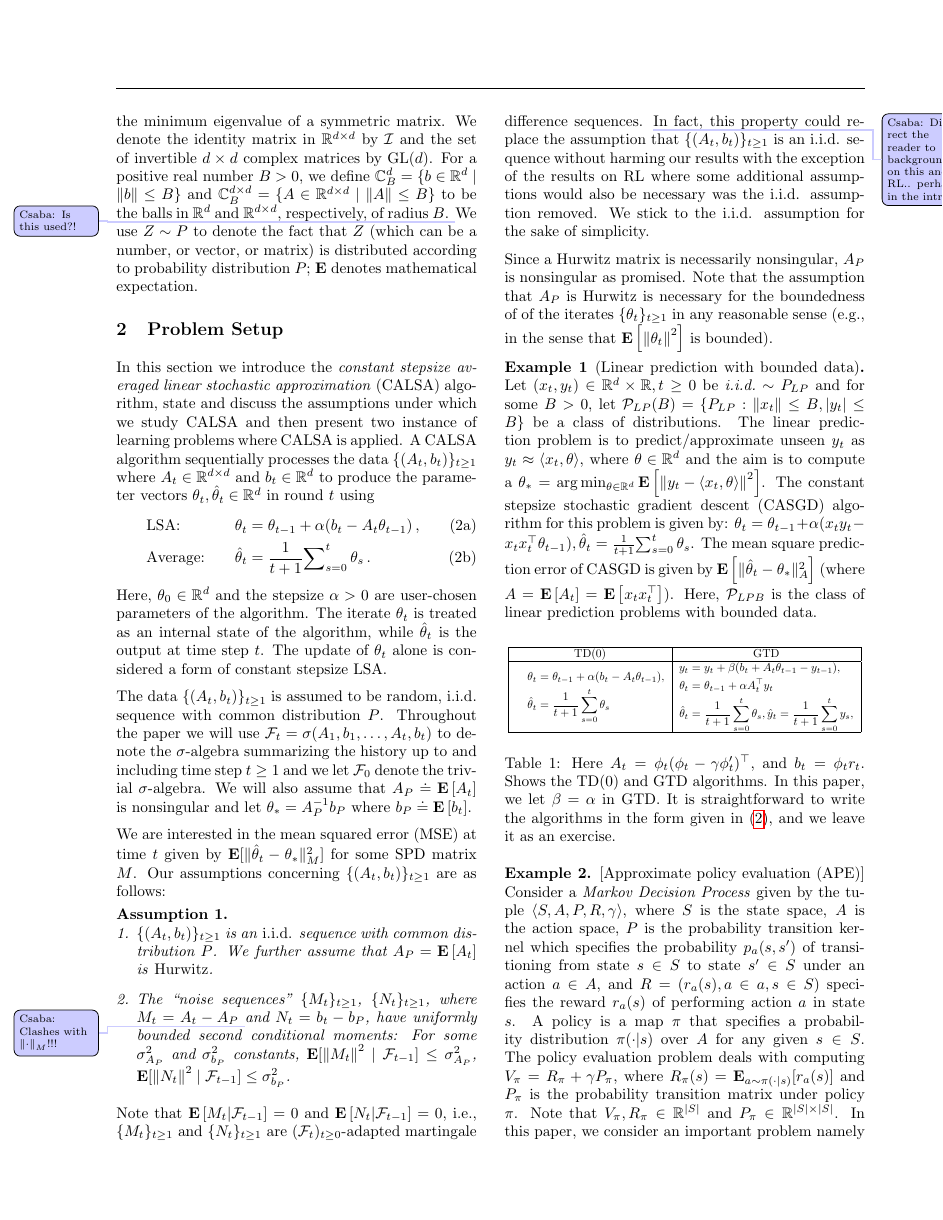
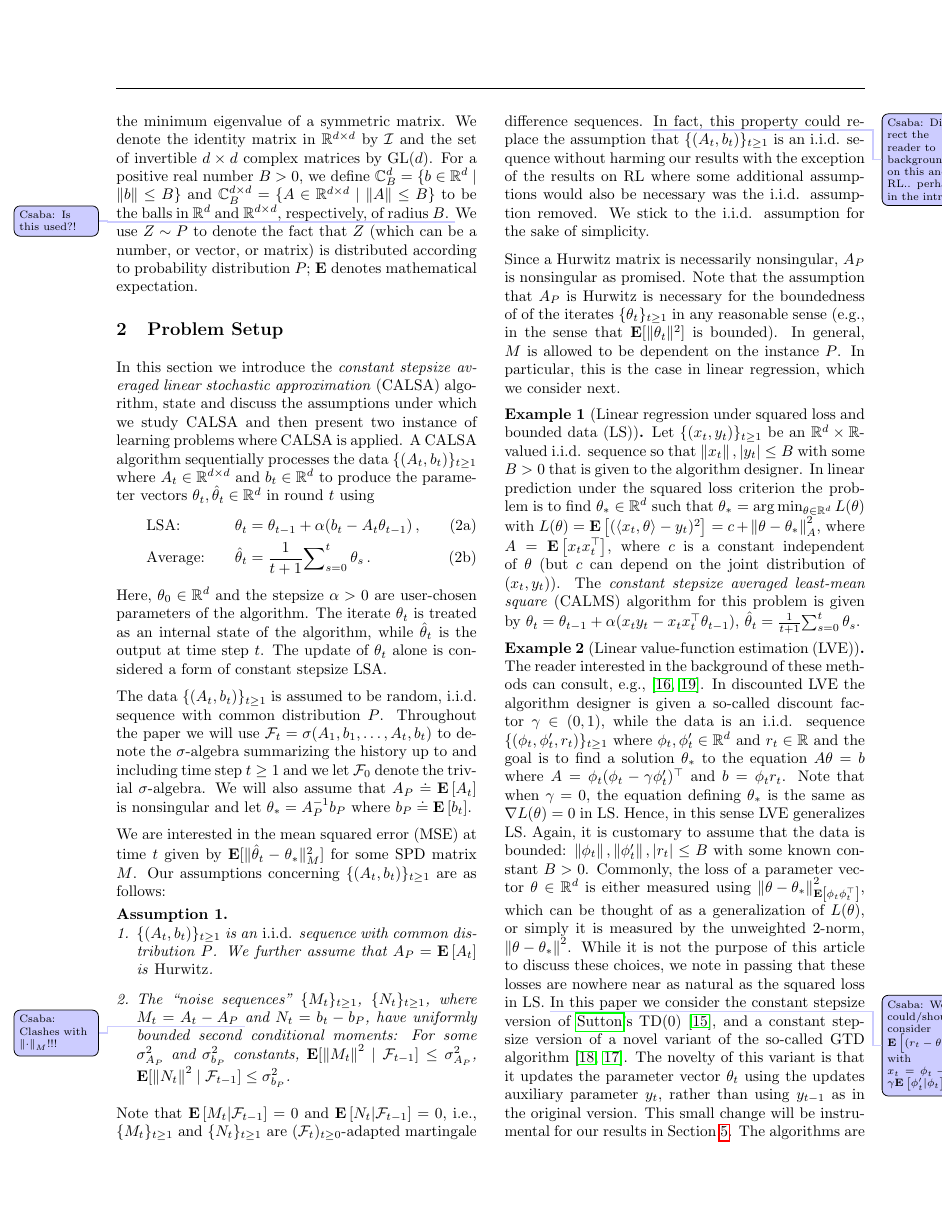
Before and after one commit to chandrurec5/flsa_aistats, a LaTeX paper (flsa.tex, which reads prob.tex): page 3 of 18. Compiled offline with pdfLaTeX.

Commit message:
sec 2 algs

```diff
--- a/prob.tex
+++ b/prob.tex
@@ -47,19 +47,28 @@ the assumption that $\{(A_t,b_t)\}_{t\ge 1}$ is an i.i.d. sequence without harmi
 Since a Hurwitz matrix is necessarily nonsingular, $A_P$ is nonsingular as promised.
 Note that the assumption that $A_P$ is Hurwitz is necessary for the boundedness of
 of the iterates $\{\theta_t\}_{t\ge 1}$ in any reasonable sense (e.g., in the sense that
- $\EE{\norm{\theta_t}^2}$ is bounded).
+ $\E[\normsm{\theta_t}^2]$ is bounded).
+ In general, $M$ is allowed to be dependent on the instance $P$. In particular,
+ this is the case in linear regression, which we consider next.
 
 \if0
-Here we consider the \emph{multiplicative noise} case, where the noise in $A_t$ multiplies with the iterates $\theta_{t-1}$. In RL applications typically $A_P$ is known to be \emph{Hurwitz} and hence invertible (Hurwtiz matrices is a superset of real symmetric positive definite matrices). Note that `Hurwitz'-ness is necessary; it is trivial to construct examples where $A_P$ has negative eigenvalues and the iterates blow to infinity (i.e., $\norm{\theta_t}\ra\infty$ as $t\ra\infty$). Alos, it is in general not possible to exploit the presence of $M$ unless it is connected to $A_P$ in a special way (see \Cref{sec:land}), so in most results we let $M = \I$, i.e., $\EE{\normsm{\thh_t-\ts}^2_M}\leq \normsm{M}^2\EE{\normsm{\thh_t-\ts}^2}$.
+Here we consider the \emph{multiplicative noise} case, where the noise in $A_t$ multiplies with the iterates $\theta_{t-1}$. In RL applications typically $A_P$ is known to be \emph{Hurwitz} and hence invertible (Hurwtiz matrices is a superset of real symmetric positive definite matrices). Note that `Hurwitz'-ness is necessary; it is trivial to construct examples where $A_P$ has negative eigenvalues and the iterates blow to infinity (i.e., $\norm{\theta_t}\ra\infty$ as $t\ra\infty$). Alos, it is in general not possible to exploit the presence of $M$ unless it is connected to $A_P$ in a special way (see \Cref{sec:land}), so in most results we let $M = \I$, i.e., $\EE{\normsm{\thh_t-\ts}^2_M}\leq \normsm{M}^2\E[\normsm{\thh_t-\ts}^2]$.
 %However, invertibility might not hold in cases such as \cite{bertstab}, and is not within the scope of this paper.
 And finally, the boundedness of the variances has also been assumed.
 \fi
 
 
-\begin{example}[Linear prediction with bounded data]
+\begin{example}[Linear regression under squared loss and bounded data (LS)]
 \label{ex:linpred}
-Let $(x_t,y_t)\in \R^{d}\times \R, t\geq 0$ be $\iid \sim P_{LP}$ and for some $B>0$, let $\P_{LP}(B)=\{  P_{LP}: \norm{x_t}\leq B, \md{y_t}\leq B \}$ be a class of distributions. The linear prediction problem is to predict/approximate unseen $y_t$ as $y_t\approx \ip{x_t,\theta}$, where $\theta\in\R^d$ and the aim is to compute a $\ts=\arg\min_{\theta\in\R^d} \EE{\norm{y_t-\ip{x_t,\theta}}^2}$. The constant stepsize stochastic gradient descent (CASGD) algorithm for this problem is given by: $
-\theta_t=\theta_{t-1}+\alpha(x_t y_t-x_tx_t^\top\theta_{t-1}), \thh_t=\frac{1}{t+1}{\sum}_{s=0}^{t}\,\theta_s$. The mean square prediction error of CASGD is given by $\EE{\normsm{\thh_t-\ts}^2_A}$ (where $A=\EE{A_t}=\EE{x_tx_t^\top}$). Here, $\P_{LPB}$ is the class of linear prediction problems with bounded data.
+Let $\{(x_t,y_t)\}_{t\ge 1}$ be an $\R^{d}\times \R$-valued i.i.d. sequence so that $\norm{x_t},|y_t|\le B$ with some $B>0$ that is given to the algorithm designer.
+In linear prediction under the squared loss criterion the problem is to find $\ts\in \R^d$ such that
+$\ts = \arg\min_{\theta\in \R^d} L(\theta)$ with $L(\theta)= \EE{ (\ip{x_t,\theta}-y_t)^2 } =c + \norm{\theta-\ts}_{A}^2$, where $A = \EE{x_t x_t^\top}$, where $c$ is a constant independent of $\theta$ (but $c$ can depend on the joint distribution of $(x_t,y_t)$).
+The \emph{constant stepsize averaged least-mean square} (CALMS) algorithm for this problem is given by
+$\theta_t=\theta_{t-1}+\alpha(x_t y_t-x_tx_t^\top\theta_{t-1})$,
+$\thh_t=\frac{1}{t+1}{\sum}_{s=0}^{t}\,\theta_s$.
+\if0
+The mean square prediction error of CASGD is given by $\EE{\normsm{\thh_t-\ts}^2_A}$ (where $A=\EE{A_t}=\EE{x_tx_t^\top}$). Here, $\P_{LPB}$ is the class of linear prediction problems with bounded data.
+\fi
 \end{example}
 \begin{comment}
 \begin{table}[H]
@@ -86,26 +95,6 @@ $ \\\hline
 \end{table}
 \end{comment}
 
-\begin{table}[H]
-\resizebox{\columnwidth}{!}{
-\begin{tabular}{|c|c|}\hline
-TD(0)& GTD\\ \hline
-$\begin{aligned}\label{eq:td}
-\quad\theta_{t}&= \theta_{t-1}+\alpha(b_t-A_t\theta_{t-1}),\\
-\quad\thh_{t} &= \frac{1}{t+1}\sum_{s=0}^t \theta_s
-\end{aligned}
-$ & $\begin{aligned}\label{eq:gtd}
-y_{t}&=y_t+\beta(b_t +A_t\theta_{t-1} -y_{t-1}),\\
-\theta_{t}&=\theta_{t-1}+\alpha A_t^\top y_{t}\\
-\thh_{t}&=\frac{1}{t+1}\sum_{s=0}^t \theta_s, \hat{y}_{t}=\frac{1}{t+1}\sum_{s=0}^t y_s,
-\end{aligned}
-$ \\\hline
-\end{tabular}
-}
-\caption{Here $A_t=\phi_t(\phi_t-\gamma \phi'_t)^\top$, and $b_t=\phi_t r_t$. Shows the TD(0) and GTD algorithms. In this paper, we let $\beta=\alpha$ in GTD. It is straightforward to write the algorithms in the form given in \eqref{eq:lsa}, and we leave it as an exercise.
-}
-\label{tb:tdalgos}
-\end{table}
 
 
 
@@ -132,8 +121,31 @@ $ \\\hline
 \end{table}
 \end{comment}
 
-\begin{example}\label{ex:ape}[Approximate policy evaluation (APE)]
+\begin{example}[Linear value-function estimation (LVE)]
+\label{ex:ape}
+The reader interested in the background of these methods can consult, e.g., \cite{sutton,Sze10}.
+In discounted LVE the algorithm designer is given a so-called discount factor
+ $\gamma\in (0,1)$, while the data is an i.i.d. sequence $\{(\phi_t,\phi_t',r_t)\}_{t\ge 1}$ where
+$\phi_t,\phi_t'\in \R^d$ and $r_t\in \R$ and the goal is to find a solution $\ts$ to the equation $A \theta = b$
+where $A = \phi_t(\phi_t - \gamma \phi_t')^\top$ and $b = \phi_t r_t$.
+Note that when $\gamma=0$, the equation defining $\ts$ is the same as $\nabla L(\theta)=0$ in LS.
+Hence, in this sense LVE generalizes LS.
+Again, it is customary to assume that the data is bounded:
+$\norm{\phi_t},\norm{\phi_t'},|r_t|\le B$ with some known
+constant $B>0$.
+Commonly, the loss of a parameter vector $\theta\in \R^d$ is either measured using $\norm{\theta-\ts}_{\EE{\phi_t \phi_t^\top}}^2$, which can be thought of as a generalization of $L(\theta)$, or simply it is measured by
+the unweighted $2$-norm, $\norm{\theta-\ts}^2$.
+While it is not the purpose of this article to discuss these choices, we note in passing that these losses
+are nowhere near as natural as the squared loss in LS.
+\todoc{We could/should? consider
+$\EE{ (r_t - \theta^\top x_t)^2 }$ with $x_t =\phi_t - \gamma\EE{ \phi_t'|\phi_t}$.}
+\if0
 Consider a \emph{Markov Decision Process} given by the tuple $\langle S,A,P,R,\gamma \rangle$, where $S$ is the state space, $A$ is the action space, $P$ is the probability transition kernel which specifies the probability $p_a(s,s')$ of transitioning from state $s\in S$ to state $s'\in S$ under an action $a\in A$, and $R=(r_a(s),a\in a,s\in S)$ specifies the reward $r_a(s)$ of performing action $a$ in state $s$. A policy is a map $\pi$ that specifies a probability distribution $\pi(\cdot | s)$ over $A$ for any given $s \in S$. The policy evaluation problem deals with computing $V_\pi=R_\pi+\gamma P_\pi$, where $R_\pi(s)=\E_{a\sim \pi(\cdot|s)}[r_a(s)]$ and $P_\pi$ is the probability transition matrix under policy $\pi$. Note that $V_\pi,R_\pi \in \R^{|S|}$ and $P_\pi\in\R^{|S|\times|S|}$.
-In this paper, we consider an important problem namely approximate policy evaluation (APE) in an $\iid$ sampling setting, where the data is given by the sequence  $D_t=(s_t,s'_t,r_t,a_t),t\geq 0$ with $s_t\sim \mu$,  $s'_t\sim p(s_t,\cdot)$, $a_t\sim\pi_b(s_t)$ and $r_t=r_{a_t}(s_t)$. Here, based on $\mu$ we have two different settings namely, the \emph{on-policy} setting where $\mu=d_{\pi}$ is the stationary distribution of  the \emph{target} policy and the \emph{off-policy} setting where $\mu$ is any arbitrary distribution. In the problem of APE, the aim is to approximate $V_\pi \approx \Phi \ts$, where $\Phi\in \R^{|S|\times d}$ is a feature matrix and $\ts\in\R^d$ is a weight vector to be learnt. Two important TD algorithms that we are interested in this paper namely  TD(0) and gradient temporal difference (GTD) are given as follows in \Cref{tb:tdalgos}.
+In this paper, we consider an important problem namely approximate policy evaluation (APE) in an $\iid$ sampling setting, where the data is given by the sequence  $D_t=(s_t,s'_t,r_t,a_t),t\geq 0$ with $s_t\sim \mu$,  $s'_t\sim p(s_t,\cdot)$, $a_t\sim\pi_b(s_t)$ and $r_t=r_{a_t}(s_t)$. Here, based on $\mu$ we have two different settings namely, the \emph{on-policy} setting where $\mu=d_{\pi}$ is the stationary distribution of  the \emph{target} policy and the \emph{off-policy} setting where $\mu$ is any arbitrary distribution. In the problem of APE, the aim is to approximate $V_\pi \approx \Phi \ts$, where $\Phi\in \R^{|S|\times d}$ is a feature matrix and $\ts\in\R^d$ is a weight vector to be learnt.
+\fi
+In this paper we consider the constant stepsize version of
+\citeauthor{sut95}'s TD(0) \cite{sut95}, and a constant stepsize version of a novel variant of the so-called
+GTD algorithm \cite{gtd,gtd2}. The novelty of this variant is that it updates the parameter vector $\theta_t$ using
+the updates auxiliary parameter $y_t$, rather than using $y_{t-1}$ as in the original version. This small change will be instrumental for our results in \cref{sec:rl}. The algorithms are summarized in \Cref{tb:tdalgos}.
 %One can define $\P_{APE}$ to be the class of all APE problems with fixed $|S|$ and $|A|$ restricting to those policies that give rise to an irreducible Markov chains and restricting the entires of $\Phi$ to be bounded.
 \end{example}
@@ -139,0 +172 @@ In this paper, we consider an important problem namely approximate policy evalua
+In this paper, we let $\beta=\alpha$ in CAGTD.
```
Also changed, not shown: intro.tex (+2 -2 lines), ref.bib (+22 -1 lines), prob.tex (25 more changed lines).
